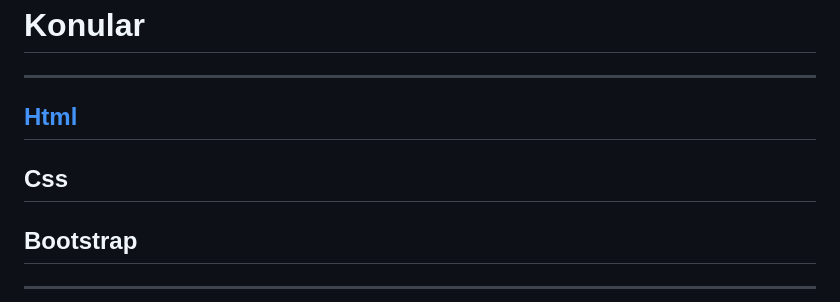
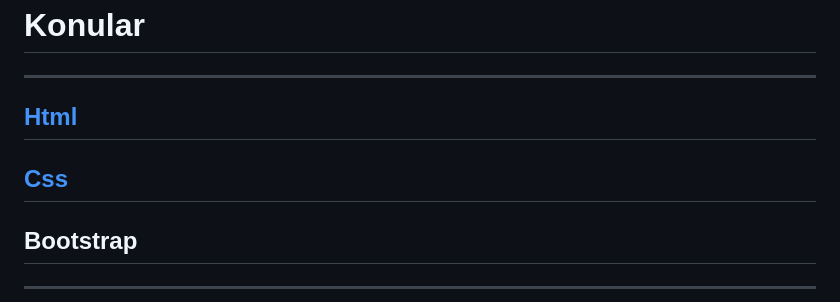
Before and after one commit to YunusEmreMaral/KompleWeb-SadikTuran, a Markdown page: README.md, the part around the change. Rendered like a GitHub page.

```diff
--- a/README.md
+++ b/README.md
@@ -1,7 +1,7 @@
 # Konular
 ---
-## [ Html ](Html)
-## Css
+## [Html](#html)
+## [Css](#css)
 ## Bootstrap
 ---
 
```
